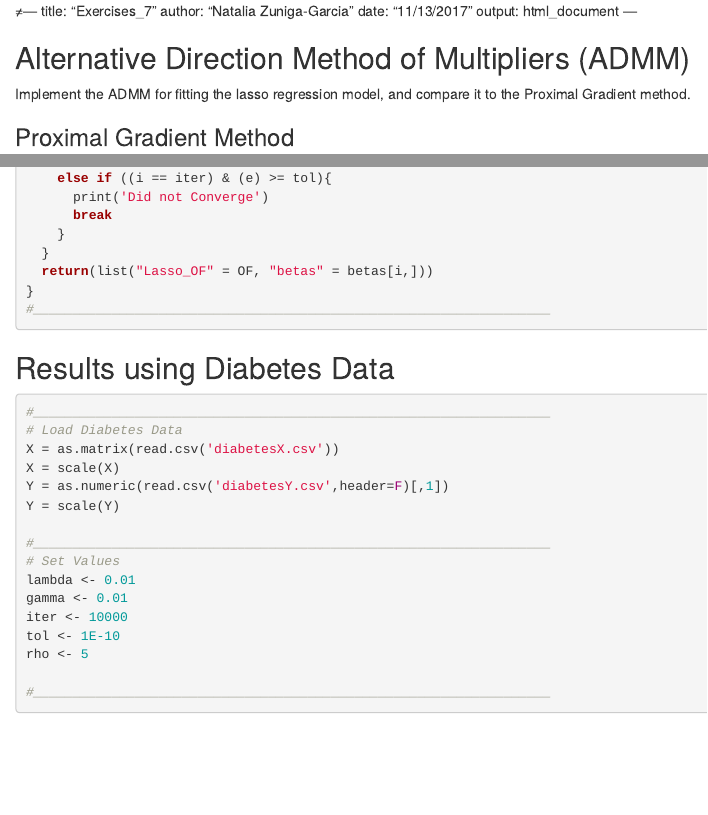
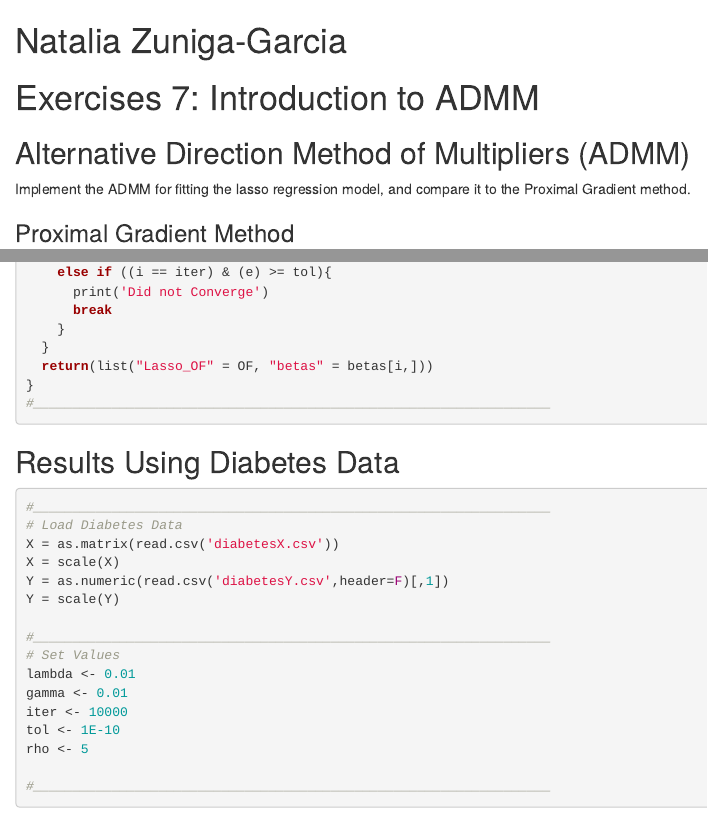
Before and after one commit to nzunigag/SDS-385-Statistical-Models-for-Big-Data, an R Markdown document (Exercises_7/solution07-SDS385.Rmd): the page in a window 1100 px wide, from its top, and a second part further down, joined at a grey line. The pictures show the output file Exercises_7/solution07-SDS385.html that the author committed with the source, opened offline.

Commit message:
Add files via upload

````diff
--- a/Exercises_7/solution07-SDS385.Rmd
+++ b/Exercises_7/solution07-SDS385.Rmd
@@ -1,9 +1,7 @@
-≠---
-title: "Exercises_7"
-author: "Natalia Zuniga-Garcia"
-date: "11/13/2017"
-output: html_document
----
+
+
+# Natalia Zuniga-Garcia
+# Exercises 7: Introduction to ADMM
 
 ## Alternative Direction Method of Multipliers (ADMM)
 
@@ -215,7 +213,7 @@ ADMM <- function(Y, X, lambda, rho, iter, tol){
 
 ```
 
-## Results using Diabetes Data
+## Results Using Diabetes Data
 
 ```{r data}
 
````
Also changed, not shown: Exercises_7/Boydetal2010.pdf (added), Exercises_7/solution07-SDS385.html, Exercises_7/solution07-SDS385.pdf (added).
